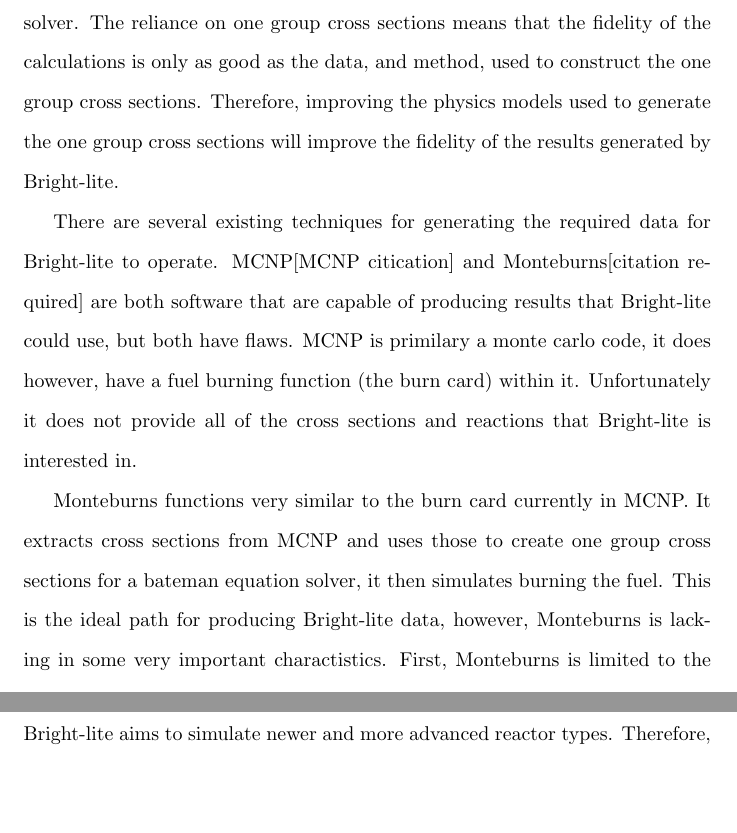
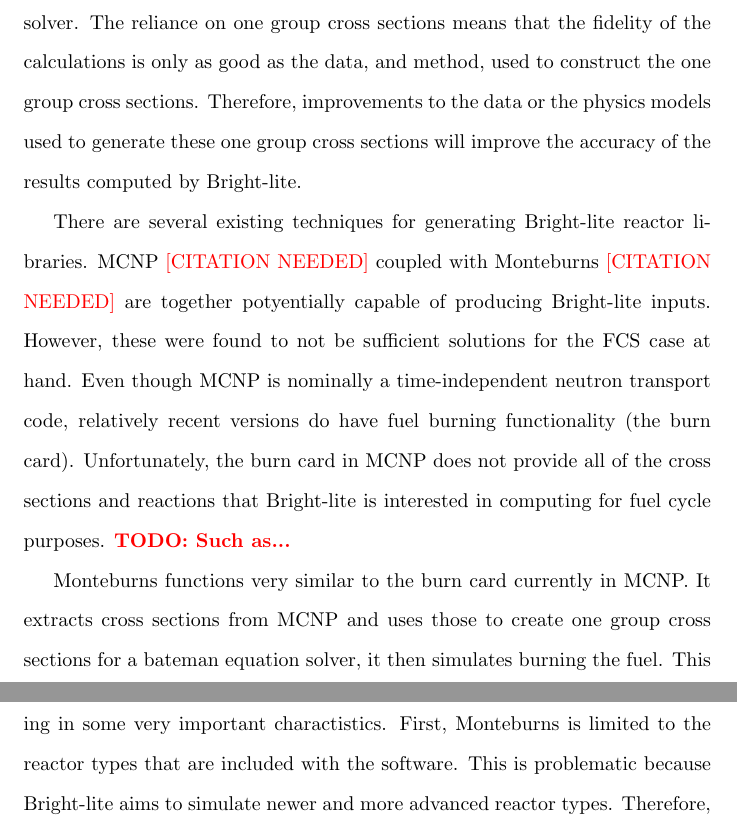
Before and after one commit to scopatz/XSgen-Paper, a LaTeX document (XSGen.tex): two parts of pages 2 and 3 of 16, joined at a grey line, cut so that both start at the same text, the shorter picture padded with empty space. Compiled offline with pdfLaTeX.

Commit message:
more fixes

```diff
--- a/XSGen.tex
+++ b/XSGen.tex
@@ -16,6 +16,7 @@
 
 \newcommand\mTW{1.25cm}
 \newcommand{\citeme}{\textcolor{red}{[CITATION NEEDED]}\xspace}
+\newcommand{\TODO}[1] {{\color{red}\textbf{TODO: #1}}}
 
 \begin{document}
 \title{XSGen}
@@ -57,10 +58,18 @@
 fast reactors (FR). This information is generated using one group cross sections and
 a Bateman equation solver. The reliance on one group cross sections means that the
 fidelity of the calculations is only as good as the data, and method, used to construct
-the one group cross sections. Therefore, improving the physics models used to
-generate the one group cross sections will improve the fidelity of the results generated by Bright-lite.
+the one group cross sections. Therefore, improvements to the data or the physics models used to
+generate these one group cross sections will improve the accuracy of the results
+computed by Bright-lite.
 
-There are several existing techniques for generating the required data for Bright-lite to operate. MCNP[MCNP citication] and Monteburns[citation required] are both software that are capable of producing results that Bright-lite could use, but both have flaws. MCNP is primilary a monte carlo code, it does however, have a fuel burning function (the burn card) within it. Unfortunately it does not provide all of the cross sections and reactions that Bright-lite is interested in.
+There are several existing techniques for generating Bright-lite reactor libraries.
+MCNP \citeme coupled with Monteburns \citeme are together potyentially capable of
+producing Bright-lite inputs. However, these were found to not be sufficient solutions
+for the FCS case at hand. Even though MCNP is nominally a time-independent neutron transport
+code, relatively recent versions do have fuel burning functionality (the burn card).
+Unfortunately, the burn card in MCNP does not provide all of the cross sections and
+reactions that Bright-lite is interested in computing for fuel cycle purposes.
+\TODO{Such as...}
 
 Monteburns functions very similar to the burn card currently in MCNP. It extracts cross sections from MCNP and uses those to create one group cross sections for a bateman equation solver, it then simulates burning the fuel. This is the ideal path for producing Bright-lite data, however, Monteburns is lacking in some very important charactistics. First, Monteburns is limited to the reactor types that are included with the software. This is problematic because Bright-lite aims to simulate newer and more advanced reactor types. Therefore, any software for linking into Bright-lite must be flexible in terms of reactor design. Second, Monteburns is not capable of producing multigroup cross sections. While Bright-lite is not capable of yet using multigroup cross sections, that is one goal of the software moving forward.
 
```
Also changed, not shown: XSGen.tex (2 more changed lines).
